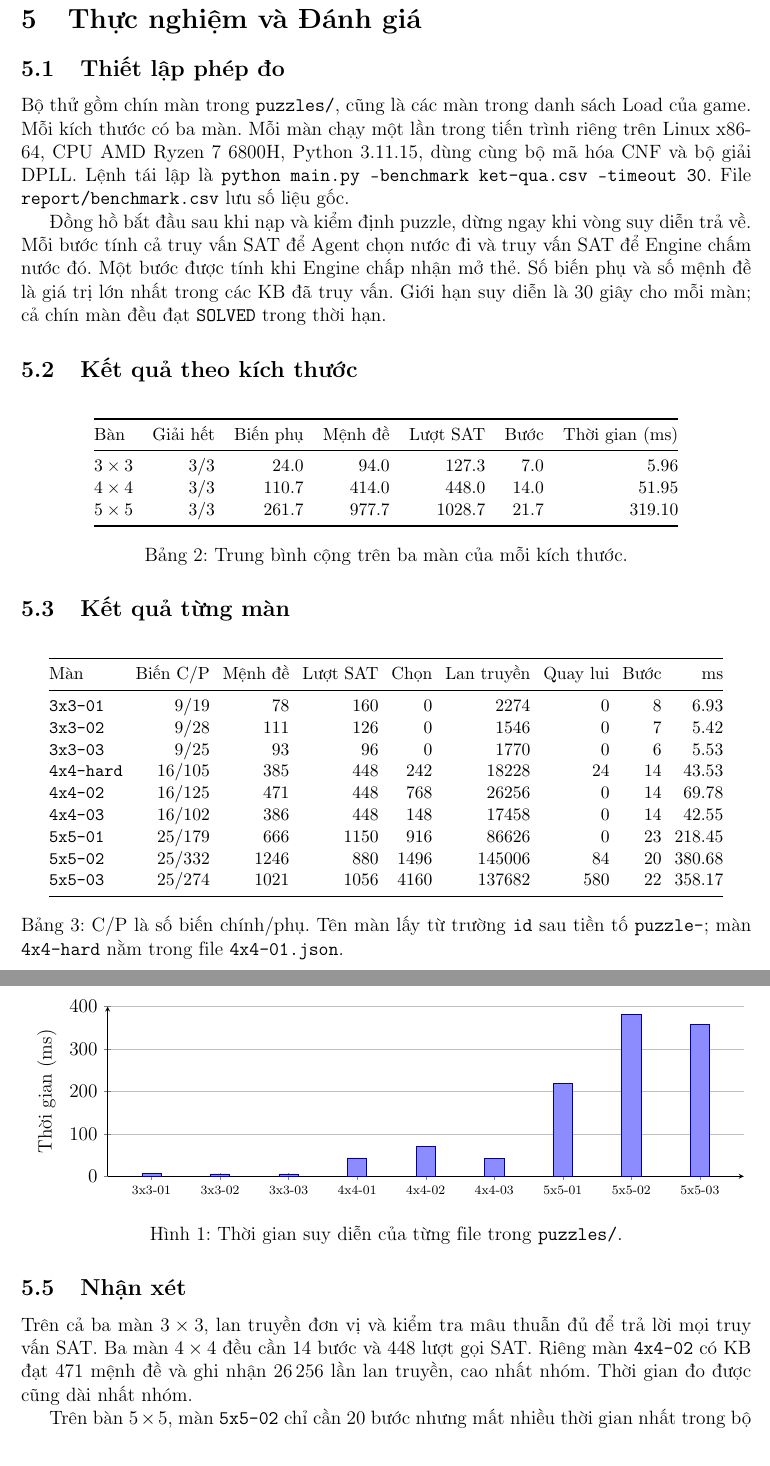
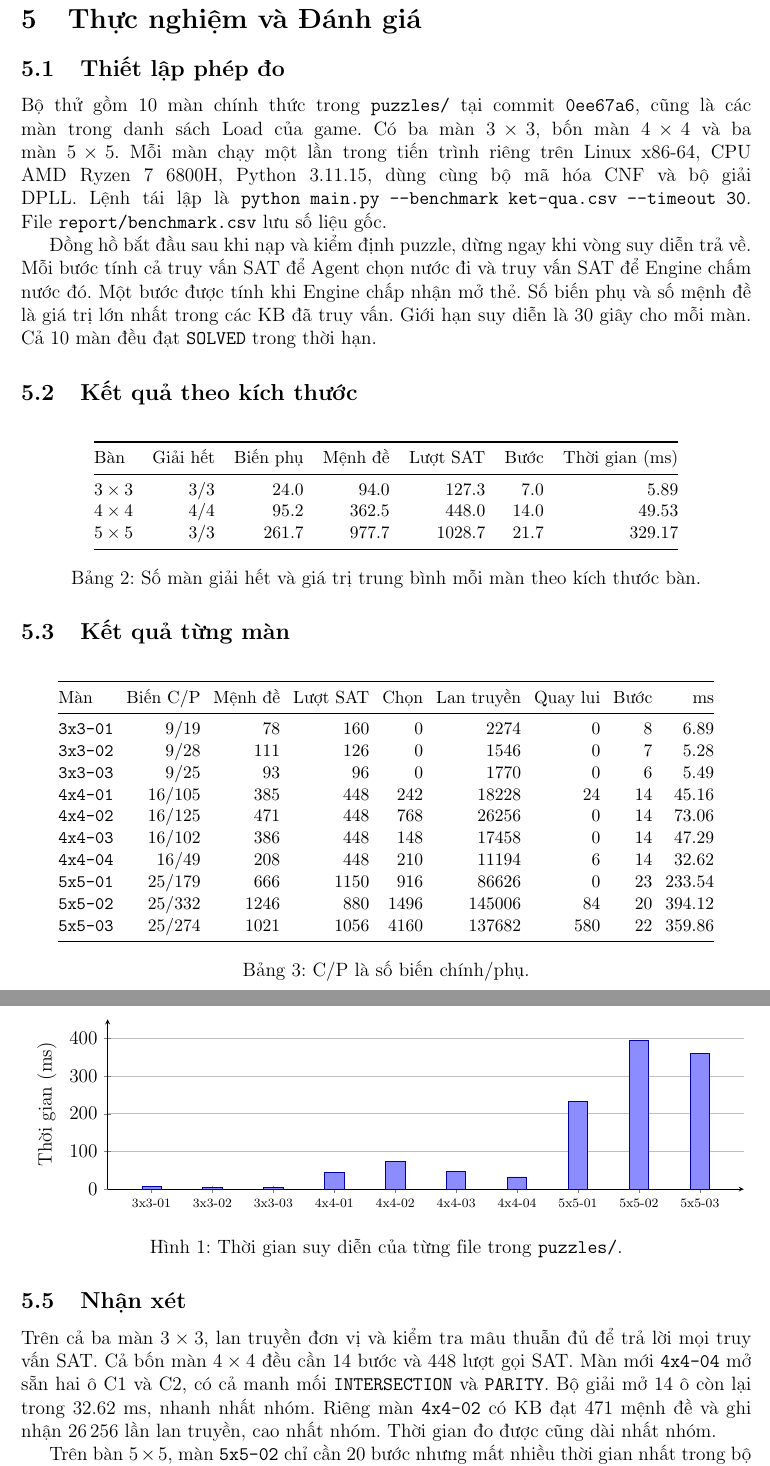
Before and after one commit to Jupiter1711/CSAI_Griductive_Solver, a LaTeX document (report/main.tex): two parts of pages 7 and 8 of 8, joined at a grey line, cut so that both start at the same text. Compiled offline with pdfLaTeX.

Commit message:
Refresh benchmark report for all ten official puzzles

```diff
--- a/report/main.tex
+++ b/report/main.tex
@@ -189,9 +189,9 @@ Bộ đánh giá chạy độc lập với bộ mã hóa và bộ giải SAT. Ki
 \clearpage
 \section{Thực nghiệm và Đánh giá}
 \subsection{Thiết lập phép đo}
-Bộ thử gồm chín màn trong \texttt{puzzles/}, cũng là các màn trong danh sách Load của game. Mỗi kích thước có ba màn. Mỗi màn chạy một lần trong tiến trình riêng trên Linux x86-64, CPU AMD Ryzen 7 6800H, Python 3.11.15, dùng cùng bộ mã hóa CNF và bộ giải DPLL. Lệnh tái lập là \texttt{python main.py --benchmark ket-qua.csv --timeout 30}. File \texttt{report/benchmark.csv} lưu số liệu gốc.
+Bộ thử gồm 10 màn chính thức trong \texttt{puzzles/} tại commit \texttt{0ee67a6}, cũng là các màn trong danh sách Load của game. Có ba màn $3\times3$, bốn màn $4\times4$ và ba màn $5\times5$. Mỗi màn chạy một lần trong tiến trình riêng trên Linux x86-64, CPU AMD Ryzen 7 6800H, Python 3.11.15, dùng cùng bộ mã hóa CNF và bộ giải DPLL. Lệnh tái lập là \verb|python main.py --benchmark ket-qua.csv --timeout 30|. File \texttt{report/benchmark.csv} lưu số liệu gốc.
 
-Đồng hồ bắt đầu sau khi nạp và kiểm định puzzle, dừng ngay khi vòng suy diễn trả về. Mỗi bước tính cả truy vấn SAT để Agent chọn nước đi và truy vấn SAT để Engine chấm nước đó. Một bước được tính khi Engine chấp nhận mở thẻ. Số biến phụ và số mệnh đề là giá trị lớn nhất trong các KB đã truy vấn. Giới hạn suy diễn là 30 giây cho mỗi màn; cả chín màn đều đạt \texttt{SOLVED} trong thời hạn.
+Đồng hồ bắt đầu sau khi nạp và kiểm định puzzle, dừng ngay khi vòng suy diễn trả về. Mỗi bước tính cả truy vấn SAT để Agent chọn nước đi và truy vấn SAT để Engine chấm nước đó. Một bước được tính khi Engine chấp nhận mở thẻ. Số biến phụ và số mệnh đề là giá trị lớn nhất trong các KB đã truy vấn. Giới hạn suy diễn là 30 giây cho mỗi màn. Cả 10 màn đều đạt \texttt{SOLVED} trong thời hạn.
 
 \subsection{Kết quả theo kích thước}
 \begin{table}[H]
@@ -200,13 +200,12 @@ Bộ thử gồm chín màn trong \texttt{puzzles/}, cũng là các màn trong d
 \toprule
 Bàn & Giải hết & Biến phụ & Mệnh đề & Lượt SAT & Bước & Thời gian (ms) \\
 \midrule
-$3 \times 3$ & 3/3 & 24.0 & 94.0 & 127.3 & 7.0 & 5.96 \\
-$4 \times 4$ & 3/3 & 110.7 & 414.0 & 448.0 & 14.0 & 51.95 \\
-$5 \times 5$ & 3/3 & 261.7 & 977.7 & 1028.7 & 21.7 & 319.10 \\
-
+$3 \times 3$ & 3/3 & 24.0 & 94.0 & 127.3 & 7.0 & 5.89 \\
+$4 \times 4$ & 4/4 & 95.2 & 362.5 & 448.0 & 14.0 & 49.53 \\
+$5 \times 5$ & 3/3 & 261.7 & 977.7 & 1028.7 & 21.7 & 329.17 \\
 \bottomrule
 \end{tabular}
-\caption{Trung bình cộng trên ba màn của mỗi kích thước.}
+\caption{Số màn giải hết và giá trị trung bình mỗi màn theo kích thước bàn.}
 \label{tab:benchmark_summary}
 \end{table}
 \subsection{Kết quả từng màn}
@@ -217,19 +216,19 @@ $5 \times 5$ & 3/3 & 261.7 & 977.7 & 1028.7 & 21.7 & 319.10 \\
 \toprule
 Màn & Biến C/P & Mệnh đề & Lượt SAT & Chọn & Lan truyền & Quay lui & Bước & ms \\
 \midrule
-\texttt{3x3-01} & 9/19 & 78 & 160 & 0 & 2274 & 0 & 8 & 6.93 \\
-\texttt{3x3-02} & 9/28 & 111 & 126 & 0 & 1546 & 0 & 7 & 5.42 \\
-\texttt{3x3-03} & 9/25 & 93 & 96 & 0 & 1770 & 0 & 6 & 5.53 \\
-\texttt{4x4-hard} & 16/105 & 385 & 448 & 242 & 18228 & 24 & 14 & 43.53 \\
-\texttt{4x4-02} & 16/125 & 471 & 448 & 768 & 26256 & 0 & 14 & 69.78 \\
-\texttt{4x4-03} & 16/102 & 386 & 448 & 148 & 17458 & 0 & 14 & 42.55 \\
-\texttt{5x5-01} & 25/179 & 666 & 1150 & 916 & 86626 & 0 & 23 & 218.45 \\
-\texttt{5x5-02} & 25/332 & 1246 & 880 & 1496 & 145006 & 84 & 20 & 380.68 \\
-\texttt{5x5-03} & 25/274 & 1021 & 1056 & 4160 & 137682 & 580 & 22 & 358.17 \\
-
+\texttt{3x3-01} & 9/19 & 78 & 160 & 0 & 2274 & 0 & 8 & 6.89 \\
+\texttt{3x3-02} & 9/28 & 111 & 126 & 0 & 1546 & 0 & 7 & 5.28 \\
+\texttt{3x3-03} & 9/25 & 93 & 96 & 0 & 1770 & 0 & 6 & 5.49 \\
+\texttt{4x4-01} & 16/105 & 385 & 448 & 242 & 18228 & 24 & 14 & 45.16 \\
+\texttt{4x4-02} & 16/125 & 471 & 448 & 768 & 26256 & 0 & 14 & 73.06 \\
+\texttt{4x4-03} & 16/102 & 386 & 448 & 148 & 17458 & 0 & 14 & 47.29 \\
+\texttt{4x4-04} & 16/49 & 208 & 448 & 210 & 11194 & 6 & 14 & 32.62 \\
+\texttt{5x5-01} & 25/179 & 666 & 1150 & 916 & 86626 & 0 & 23 & 233.54 \\
+\texttt{5x5-02} & 25/332 & 1246 & 880 & 1496 & 145006 & 84 & 20 & 394.12 \\
+\texttt{5x5-03} & 25/274 & 1021 & 1056 & 4160 & 137682 & 580 & 22 & 359.86 \\
 \bottomrule
 \end{tabular}
-\caption{C/P là số biến chính/phụ. Tên màn lấy từ trường \texttt{id} sau tiền tố \texttt{puzzle-}; màn \texttt{4x4-hard} nằm trong file \texttt{4x4-01.json}.}
+\caption{C/P là số biến chính/phụ.}
 \label{tab:benchmark_detailed}
 \end{table}
 
@@ -239,9 +238,9 @@ Màn & Biến C/P & Mệnh đề & Lượt SAT & Chọn & Lan truyền & Quay lu
 \begin{tikzpicture}
 \begin{axis}[
     width=0.97\linewidth, height=5.3cm,
-    ybar, bar width=12pt, ymin=0, ymax=400, ytick distance=100,
+    ybar, bar width=12pt, ymin=0, ymax=450, ytick distance=100,
     ylabel={Thời gian (ms)}, ymajorgrids, axis lines=left,
-    xtick={0,...,8}, xticklabels={3x3-01,3x3-02,3x3-03,4x4-01,4x4-02,4x4-03,5x5-01,5x5-02,5x5-03},
+    xtick=data, xticklabels={3x3-01,3x3-02,3x3-03,4x4-01,4x4-02,4x4-03,4x4-04,5x5-01,5x5-02,5x5-03},
     xticklabel style={font=\scriptsize}, enlarge x limits=0.08,
 ]
 \addplot[draw=blue!65!black,fill=blue!45] table[
@@ -253,7 +252,7 @@ Màn & Biến C/P & Mệnh đề & Lượt SAT & Chọn & Lan truyền & Quay lu
 \end{figure}
 
 \subsection{Nhận xét}
-Trên cả ba màn $3\times3$, lan truyền đơn vị và kiểm tra mâu thuẫn đủ để trả lời mọi truy vấn SAT. Ba màn $4\times4$ đều cần 14 bước và 448 lượt gọi SAT. Riêng màn \texttt{4x4-02} có KB đạt 471 mệnh đề và ghi nhận 26\,256 lần lan truyền, cao nhất nhóm. Thời gian đo được cũng dài nhất nhóm.
+Trên cả ba màn $3\times3$, lan truyền đơn vị và kiểm tra mâu thuẫn đủ để trả lời mọi truy vấn SAT. Cả bốn màn $4\times4$ đều cần 14 bước và 448 lượt gọi SAT. Màn mới \texttt{4x4-04} mở sẵn hai ô C1 và C2, có cả manh mối \texttt{INTERSECTION} và \texttt{PARITY}. Bộ giải mở 14 ô còn lại trong 32.62 ms, nhanh nhất nhóm. Riêng màn \texttt{4x4-02} có KB đạt 471 mệnh đề và ghi nhận 26\,256 lần lan truyền, cao nhất nhóm. Thời gian đo được cũng dài nhất nhóm.
 
 Trên bàn $5\times5$, màn \texttt{5x5-02} chỉ cần 20 bước nhưng mất nhiều thời gian nhất trong bộ thử. Màn này có 1\,246 mệnh đề ở bước lớn nhất và 145\,006 lần lan truyền. Màn \texttt{5x5-03} có nhiều lần quay lui nhất (580). Chỉ đếm số thẻ mở không phản ánh được chi phí của từng truy vấn SAT. Thời gian trong bảng là một lần đo trên một máy; mức dao động giữa các lần chạy chưa được khảo sát.
 
```
Also changed, not shown: report/benchmark.csv (+10 -9 lines), report/report.pdf.
